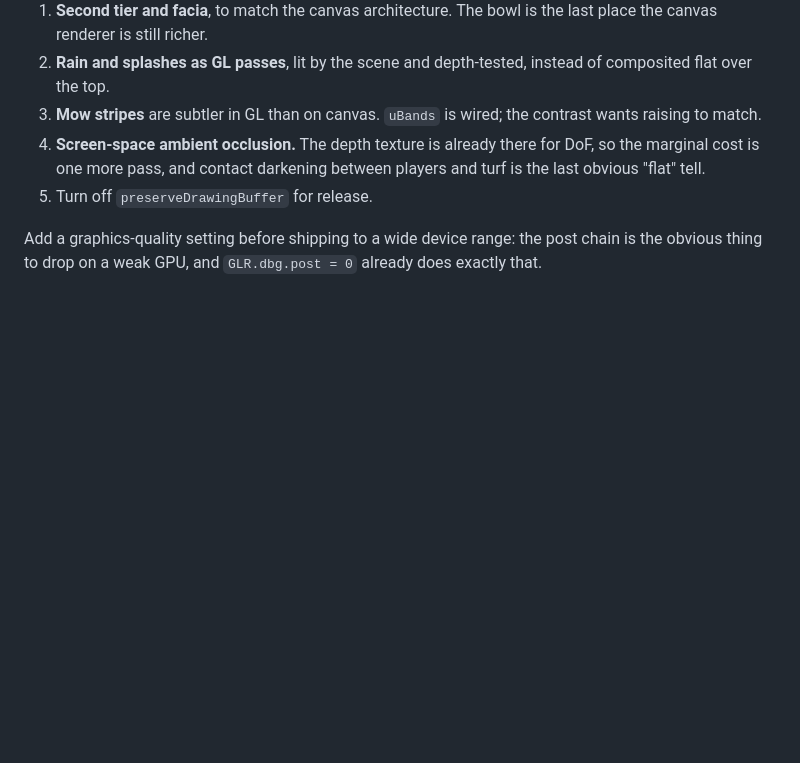
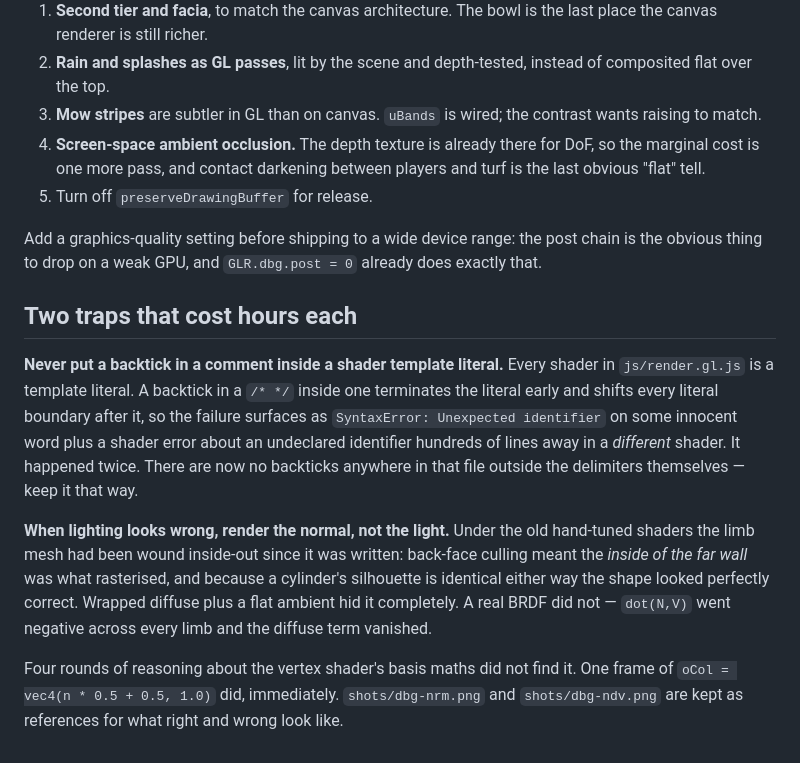
Before and after one commit to beadyhorse50/goal.iov1, a Markdown page: WEBGL.md, the part around the change. Rendered like a GitHub page; blank space fills up the shorter version.

Commit message:
Document the graphics audit and two traps that cost hours
Point CLAUDE.md at ../GRAPHICS-AUDIT.md so a fresh session knows which graphics
features are blocked on assets that do not exist rather than on code.

Record in WEBGL.md: a backtick inside a comment inside a shader template literal
terminates the literal and reports the error in a different shader hundreds of
lines away; and when lighting looks wrong, render the normal rather than
reasoning about the basis maths.

Co-Authored-By: Claude Opus 5 <noreply@anthropic.com>

```diff
--- a/WEBGL.md
+++ b/WEBGL.md
@@ -344,3 +344,26 @@ the measurement corrected it.
 Add a graphics-quality setting before shipping to a wide device range: the post
 chain is the obvious thing to drop on a weak GPU, and `GLR.dbg.post = 0` already
 does exactly that.
+
+## Two traps that cost hours each
+
+**Never put a backtick in a comment inside a shader template literal.** Every
+shader in `js/render.gl.js` is a template literal. A backtick in a `/* */` inside
+one terminates the literal early and shifts every literal boundary after it, so
+the failure surfaces as `SyntaxError: Unexpected identifier` on some innocent
+word plus a shader error about an undeclared identifier hundreds of lines away in
+a *different* shader. It happened twice. There are now no backticks anywhere in
+that file outside the delimiters themselves — keep it that way.
+
+**When lighting looks wrong, render the normal, not the light.** Under the old
+hand-tuned shaders the limb mesh had been wound inside-out since it was written:
+back-face culling meant the *inside of the far wall* was what rasterised, and
+because a cylinder's silhouette is identical either way the shape looked
+perfectly correct. Wrapped diffuse plus a flat ambient hid it completely. A real
+BRDF did not — `dot(N,V)` went negative across every limb and the diffuse term
+vanished.
+
+Four rounds of reasoning about the vertex shader's basis maths did not find it.
+One frame of `oCol = vec4(n * 0.5 + 0.5, 1.0)` did, immediately. `shots/dbg-nrm.png`
+and `shots/dbg-ndv.png` are kept as references for what right and wrong look
+like.
```
Also changed, not shown: CLAUDE.md (+5 -0 lines).
